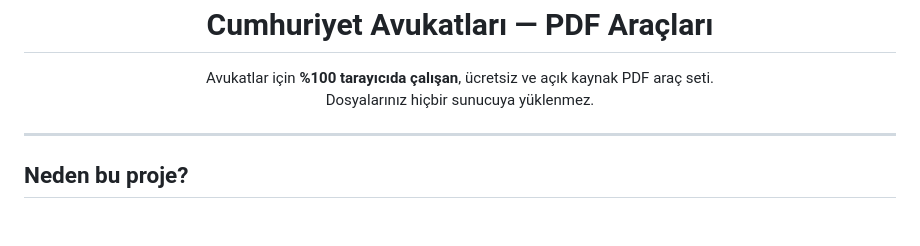
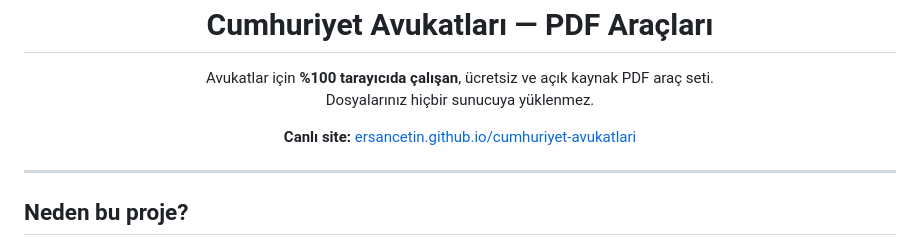
Before and after one commit to ersancetin/cumhuriyet-avukatlari, a Markdown page: README.md, the part around the change. GitHub-like rendering; blank space fills up the shorter version.

Commit message:
README'ye canlı site adresini ekle
Co-Authored-By: Claude Fable 5 <noreply@anthropic.com>
Claude-Session: https://claude.ai/code/session_01EsVdG9GqQWoX8kYytzLdJE

```diff
--- a/README.md
+++ b/README.md
@@ -7,6 +7,10 @@
 <p align="center">
   Avukatlar için <strong>%100 tarayıcıda çalışan</strong>, ücretsiz ve açık kaynak PDF araç seti.<br>
   Dosyalarınız hiçbir sunucuya yüklenmez.
+</p>
+
+<p align="center">
+  <strong>Canlı site:</strong> <a href="https://ersancetin.github.io/cumhuriyet-avukatlari/">ersancetin.github.io/cumhuriyet-avukatlari</a>
 </p>
 
 ---
```
